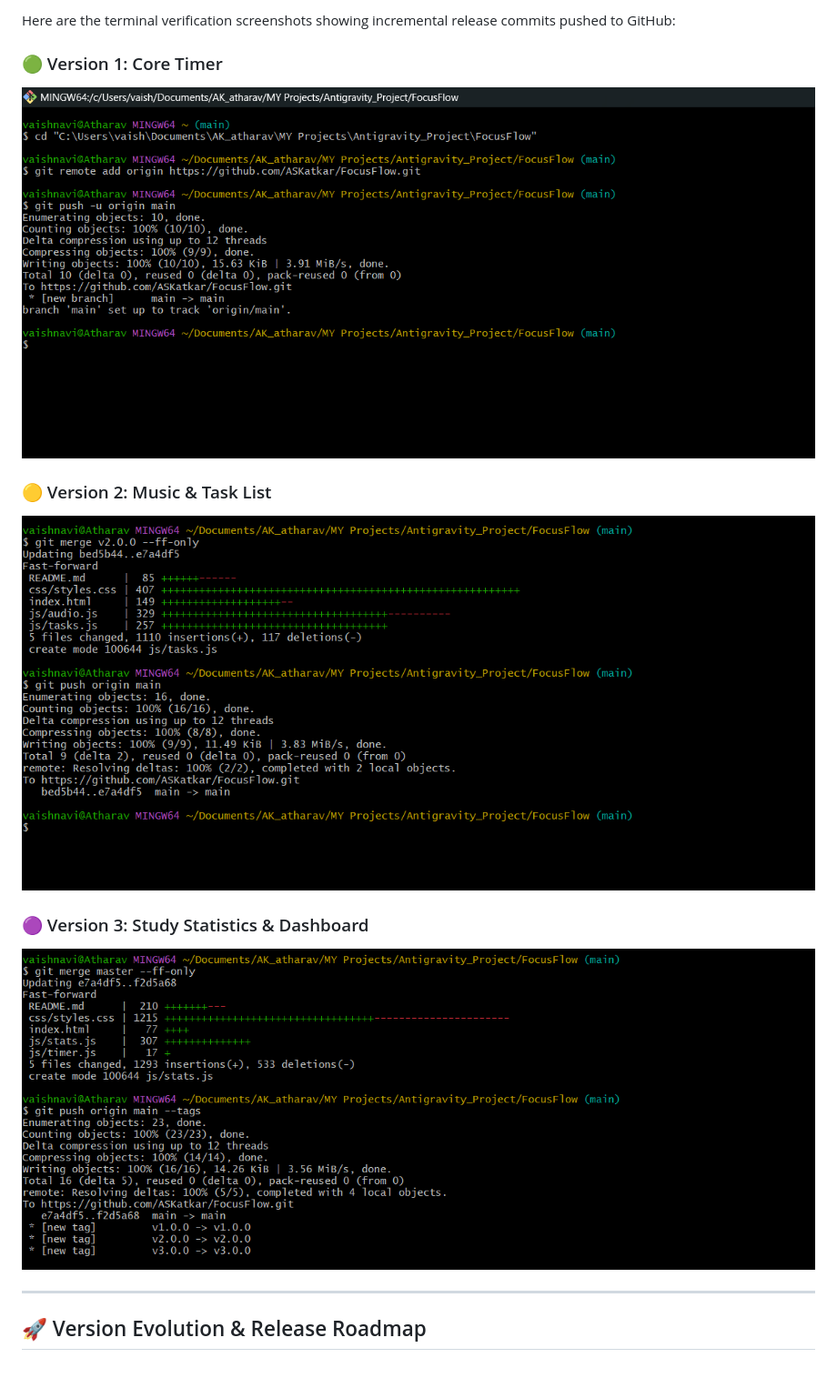
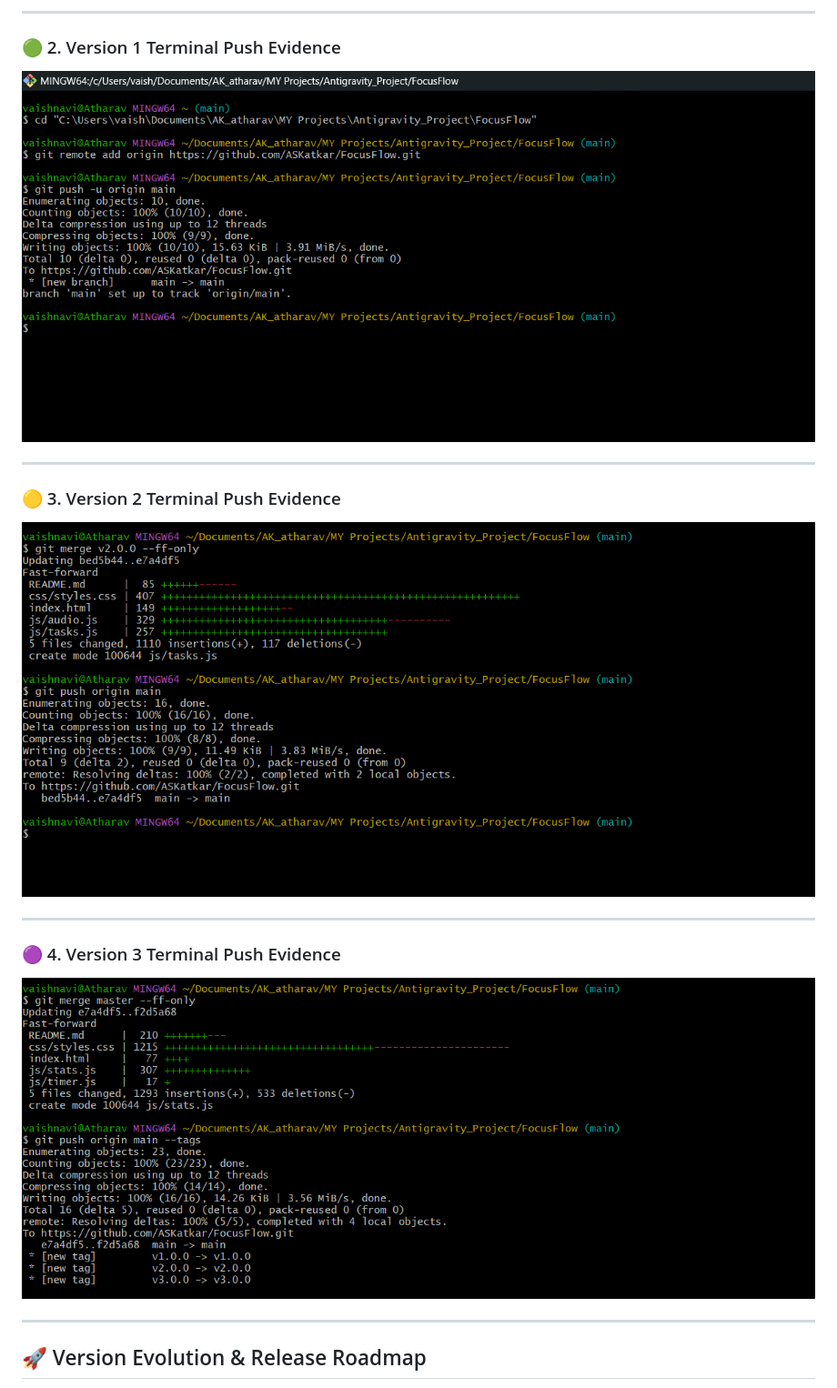
Before and after one commit to ASKatkar/FocusFlow, a Markdown page: README.md, the part around one of its changes. Shown at 91% size. Drawn GitHub-style.

Commit message:
docs: enhance complete screenshots gallery with verification table in README

```diff
--- a/README.md
+++ b/README.md
@@ -19,14 +22,18 @@ The workspace is inspired by cozy, sunlit classical libraries and aesthetic virt
 
-Here are the terminal verification screenshots showing incremental release commits pushed to GitHub:
+---
 
-### 🟢 Version 1: Core Timer
-![Version 1 Terminal Push](assets/terminal-v1.png)
+### 🟢 2. Version 1 Terminal Push Evidence
+![Version 1 Terminal Push](./assets/terminal-v1.png)
 
-### 🟡 Version 2: Music & Task List
-![Version 2 Terminal Push](assets/terminal-v2.png)
+---
 
-### 🟣 Version 3: Study Statistics & Dashboard
-![Version 3 Terminal Push](assets/terminal-v3.png)
+### 🟡 3. Version 2 Terminal Push Evidence
+![Version 2 Terminal Push](./assets/terminal-v2.png)
+
+---
+
+### 🟣 4. Version 3 Terminal Push Evidence
+![Version 3 Terminal Push](./assets/terminal-v3.png)
 
 ---
 
```
Also changed, not shown: other parts of README.md (+10 -7 lines).
